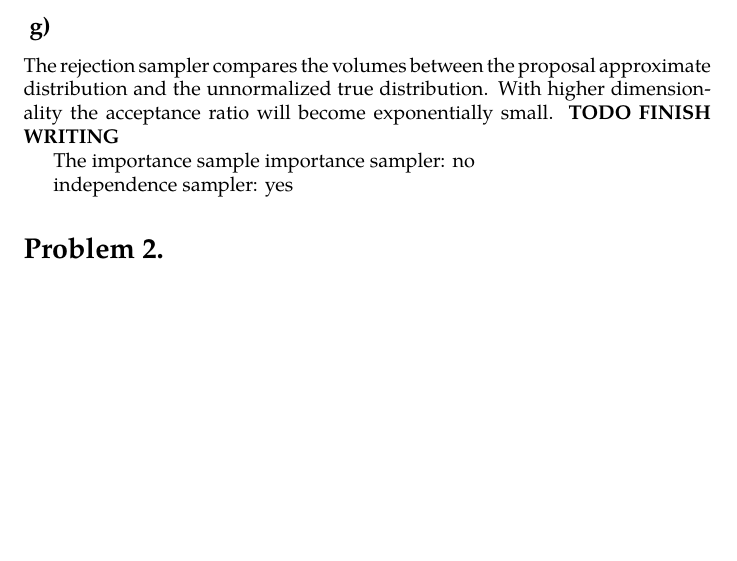
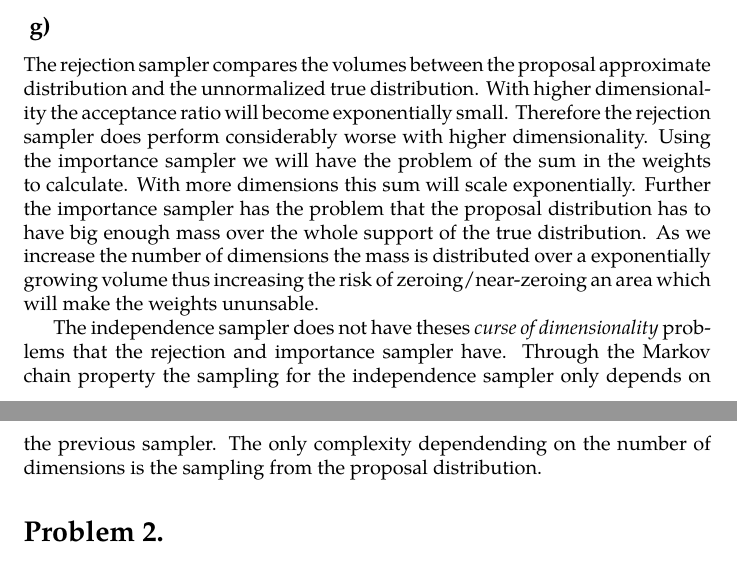
Before and after one commit to morris-frank/uva-machine-learning-2, a LaTeX problem sheet (homework/frank_homework_06.tex): part of page 2 of 8 before the commit and two parts of pages 2 and 3 of 9 after it, the two joined at a grey line, cut so that both start at the same text, the shorter picture padded with empty space. The pictures show the PDF file homework/frank_homework_06.pdf that the author committed with the source.

Commit message:
finish hw6

```diff
--- a/homework/frank_homework_06.tex
+++ b/homework/frank_homework_06.tex
@@ -94,12 +94,15 @@ When a proposal is rejected the independence sampler, samples the previous sampl
 \subsection{}
 The rejection sampler compares the volumes between the proposal approximate distribution and the unnormalized true distribution.
 With higher dimensionality the acceptance ratio will become exponentially small.
-\B{TODO FINISH WRITING}
+Therefore the rejection sampler does perform considerably worse with higher dimensionality.
+Using the importance sampler we will have the problem of the sum in the weights to calculate.
+With more dimensions this sum will scale exponentially.
+Further the importance sampler has the problem that the proposal distribution has to have big enough mass over the whole support of the true distribution.
+As we increase the number of dimensions the mass is distributed over a exponentially growing volume thus increasing the risk of zeroing/near-zeroing an area which will make the weights ununsable.
 
-The importance sample
-importance sampler: no
-
-independence sampler: yes
+The independence sampler does not have theses \I{curse of dimensionality} problems that the rejection and importance sampler have.
+Through the Markov chain property the sampling for the independence sampler only depends on the previous sampler.
+The only complexity dependending on the number of dimensions is the sampling from the proposal distribution.
 \end{alphasub}
 
 \section{}
```
Also changed, not shown: homework/frank_homework_06.pdf, homework/frank_homework_06.tex (4 more changed lines), 1 other file.
